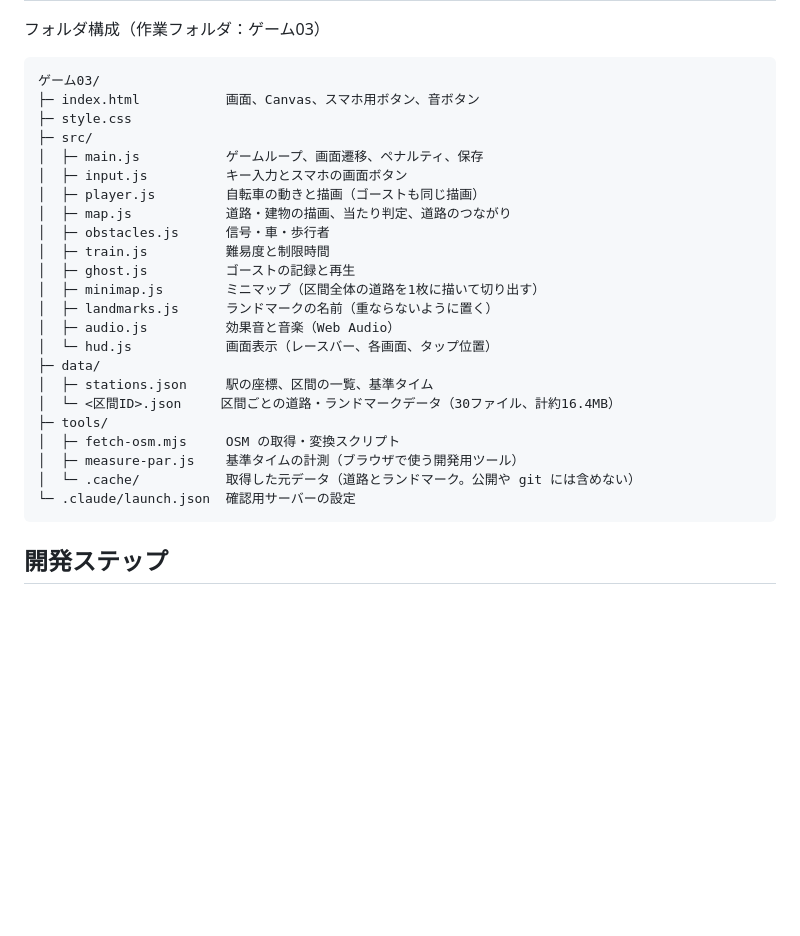
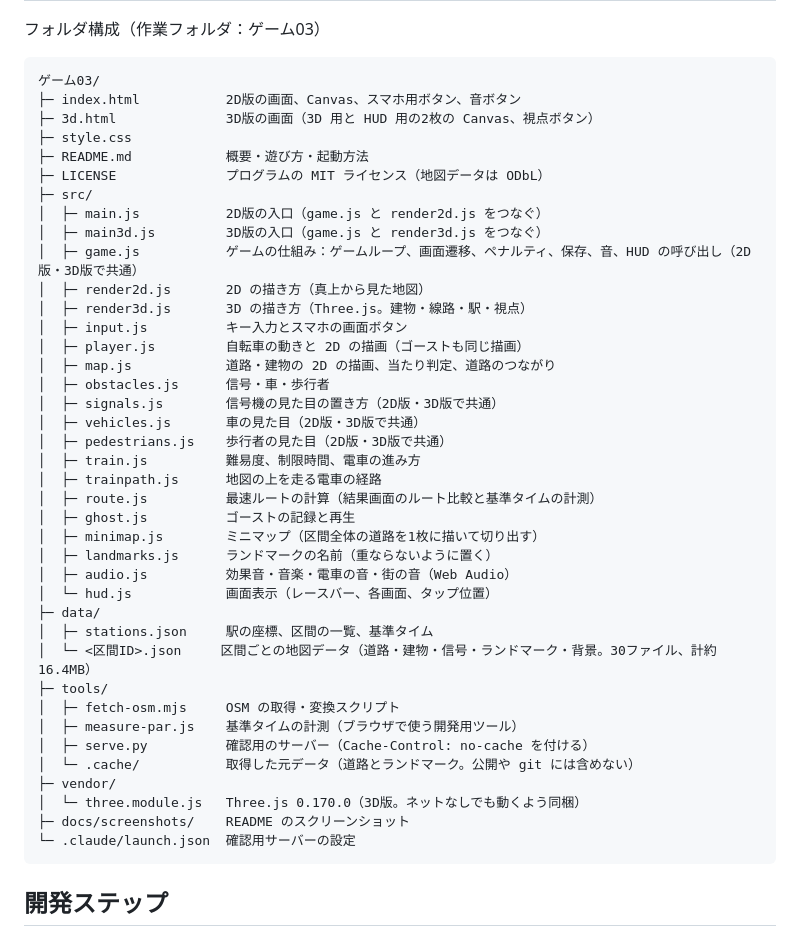
Before and after one commit to toshihikotakayanagi/beat-the-yamanote, a Markdown page: 開発手順書_山手線に勝て.md, the part around the change. GitHub-like rendering; blank space fills up the shorter version.

Commit message:
開発手順書：フォルダ構成を今のファイル（3D版・README など）に合わせる
Co-Authored-By: Claude Opus 5.5 <noreply@anthropic.com>

````diff
--- a/開発手順書_山手線に勝て.md
+++ b/開発手順書_山手線に勝て.md
@@ -43,27 +43,43 @@ Oct 2, 2026 · @高柳俊彦
 
 ```
 ゲーム03/
-├─ index.html           画面、Canvas、スマホ用ボタン、音ボタン
+├─ index.html           2D版の画面、Canvas、スマホ用ボタン、音ボタン
+├─ 3d.html              3D版の画面（3D 用と HUD 用の2枚の Canvas、視点ボタン）
 ├─ style.css
+├─ README.md            概要・遊び方・起動方法
+├─ LICENSE              プログラムの MIT ライセンス（地図データは ODbL）
 ├─ src/
-│  ├─ main.js           ゲームループ、画面遷移、ペナルティ、保存
+│  ├─ main.js           2D版の入口（game.js と render2d.js をつなぐ）
+│  ├─ main3d.js         3D版の入口（game.js と render3d.js をつなぐ）
+│  ├─ game.js           ゲームの仕組み：ゲームループ、画面遷移、ペナルティ、保存、音、HUD の呼び出し（2D版・3D版で共通）
+│  ├─ render2d.js       2D の描き方（真上から見た地図）
+│  ├─ render3d.js       3D の描き方（Three.js。建物・線路・駅・視点）
 │  ├─ input.js          キー入力とスマホの画面ボタン
-│  ├─ player.js         自転車の動きと描画（ゴーストも同じ描画）
-│  ├─ map.js            道路・建物の描画、当たり判定、道路のつながり
+│  ├─ player.js         自転車の動きと 2D の描画（ゴーストも同じ描画）
+│  ├─ map.js            道路・建物の 2D の描画、当たり判定、道路のつながり
 │  ├─ obstacles.js      信号・車・歩行者
-│  ├─ train.js          難易度と制限時間
+│  ├─ signals.js        信号機の見た目の置き方（2D版・3D版で共通）
+│  ├─ vehicles.js       車の見た目（2D版・3D版で共通）
+│  ├─ pedestrians.js    歩行者の見た目（2D版・3D版で共通）
+│  ├─ train.js          難易度、制限時間、電車の進み方
+│  ├─ trainpath.js      地図の上を走る電車の経路
+│  ├─ route.js          最速ルートの計算（結果画面のルート比較と基準タイムの計測）
 │  ├─ ghost.js          ゴーストの記録と再生
 │  ├─ minimap.js        ミニマップ（区間全体の道路を1枚に描いて切り出す）
 │  ├─ landmarks.js      ランドマークの名前（重ならないように置く）
-│  ├─ audio.js          効果音と音楽（Web Audio）
+│  ├─ audio.js          効果音・音楽・電車の音・街の音（Web Audio）
 │  └─ hud.js            画面表示（レースバー、各画面、タップ位置）
 ├─ data/
 │  ├─ stations.json     駅の座標、区間の一覧、基準タイム
-│  └─ <区間ID>.json     区間ごとの道路・ランドマークデータ（30ファイル、計約16.4MB）
+│  └─ <区間ID>.json     区間ごとの地図データ（道路・建物・信号・ランドマーク・背景。30ファイル、計約16.4MB）
 ├─ tools/
 │  ├─ fetch-osm.mjs     OSM の取得・変換スクリプト
 │  ├─ measure-par.js    基準タイムの計測（ブラウザで使う開発用ツール）
+│  ├─ serve.py          確認用のサーバー（Cache-Control: no-cache を付ける）
 │  └─ .cache/           取得した元データ（道路とランドマーク。公開や git には含めない）
+├─ vendor/
+│  └─ three.module.js   Three.js 0.170.0（3D版。ネットなしでも動くよう同梱）
+├─ docs/screenshots/    README のスクリーンショット
 └─ .claude/launch.json  確認用サーバーの設定
 ```
 
````
